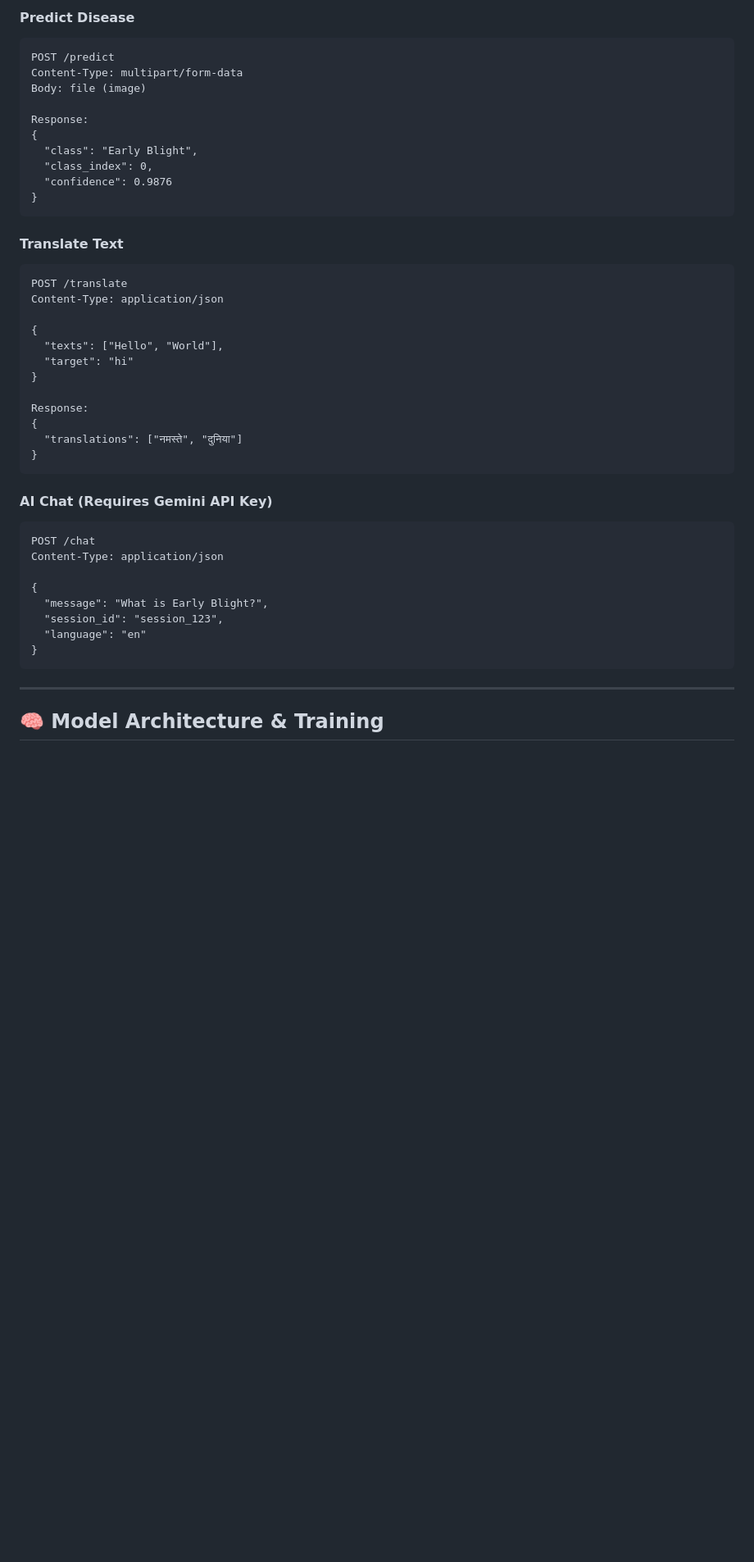
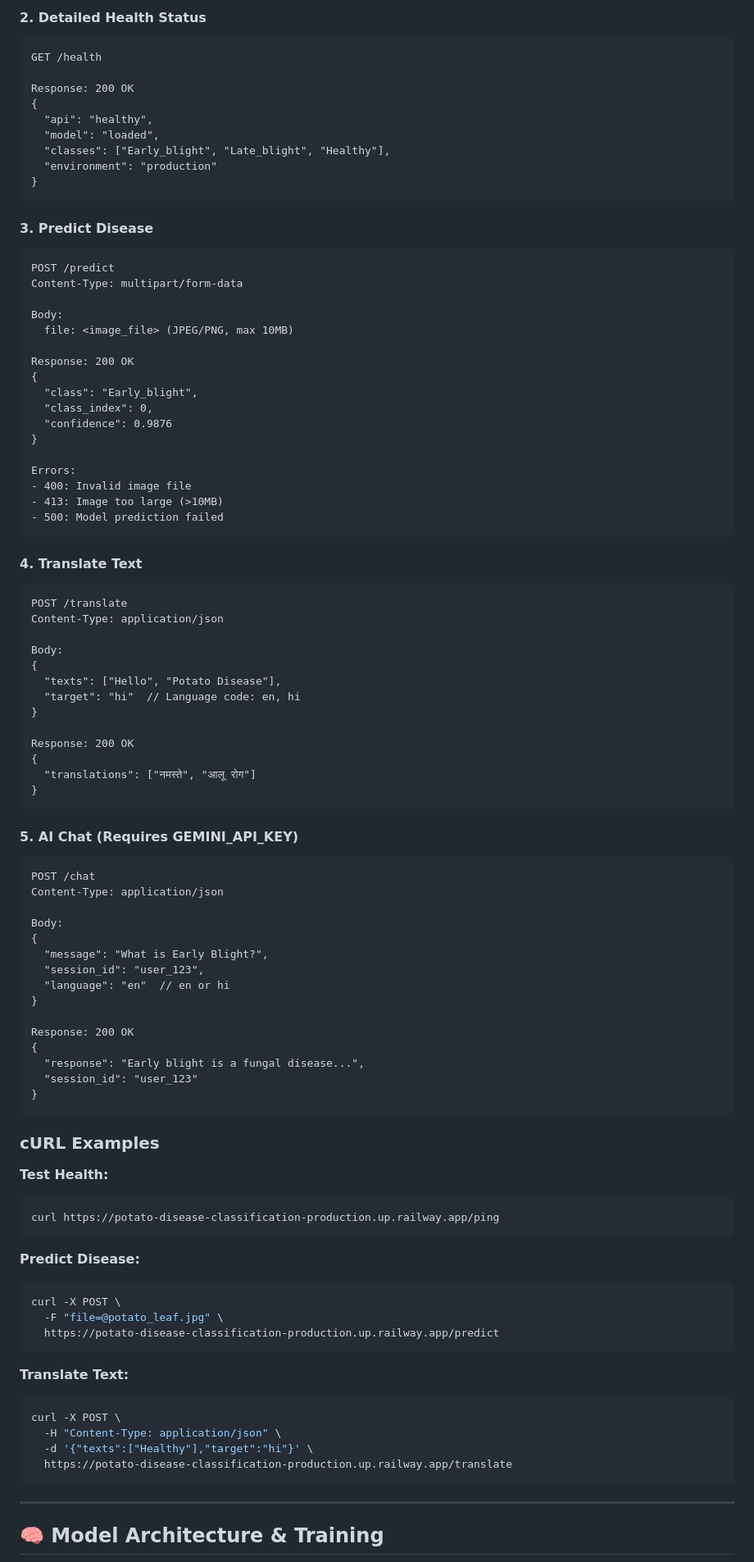
Before and after one commit to SarvagyaGupta-19/Potato-Disease-Classification-, a Markdown page: README.md, the part around one of its changes. Shown at 82% size. GitHub-like rendering; blank space fills up the shorter version.

Commit message:
Complete README overhaul: Vercel frontend + Railway backend deployment

````diff
--- a/README.md
+++ b/README.md
@@ -427,45 +467,95 @@ GET /ping
 ```
 
-#### Predict Disease
+#### 2. Detailed Health Status
+```http
+GET /health
+
+Response: 200 OK
+{
+  "api": "healthy",
+  "model": "loaded",
+  "classes": ["Early_blight", "Late_blight", "Healthy"],
+  "environment": "production"
+}
+```
+
+#### 3. Predict Disease
 ```http
 POST /predict
 Content-Type: multipart/form-data
-Body: file (image)
 
-Response:
+Body:
+  file: <image_file> (JPEG/PNG, max 10MB)
+
+Response: 200 OK
 {
-  "class": "Early Blight",
+  "class": "Early_blight",
   "class_index": 0,
   "confidence": 0.9876
 }
+
+Errors:
+- 400: Invalid image file
+- 413: Image too large (>10MB)
+- 500: Model prediction failed
 ```
 
-#### Translate Text
+#### 4. Translate Text
 ```http
 POST /translate
 Content-Type: application/json
 
+Body:
 {
-  "texts": ["Hello", "World"],
-  "target": "hi"
+  "texts": ["Hello", "Potato Disease"],
+  "target": "hi"  // Language code: en, hi
 }
 
-Response:
+Response: 200 OK
 {
-  "translations": ["नमस्ते", "दुनिया"]
+  "translations": ["नमस्ते", "आलू रोग"]
 }
 ```
 
-#### AI Chat (Requires Gemini API Key)
+#### 5. AI Chat (Requires GEMINI_API_KEY)
 ```http
 POST /chat
 Content-Type: application/json
 
+Body:
 {
   "message": "What is Early Blight?",
-  "session_id": "session_123",
-  "language": "en"
+  "session_id": "user_123",
+  "language": "en"  // en or hi
 }
+
+Response: 200 OK
+{
+  "response": "Early blight is a fungal disease...",
+  "session_id": "user_123"
+}
+```
+
+### cURL Examples
+
+**Test Health:**
+```bash
+curl https://potato-disease-classification-production.up.railway.app/ping
+```
+
+**Predict Disease:**
+```bash
+curl -X POST \
+  -F "file=@potato_leaf.jpg" \
+  https://potato-disease-classification-production.up.railway.app/predict
+```
+
+**Translate Text:**
+```bash
+curl -X POST \
+  -H "Content-Type: application/json" \
+  -d '{"texts":["Healthy"],"target":"hi"}' \
+  https://potato-disease-classification-production.up.railway.app/translate
 ```
 
 ---
````
Also changed, not shown: other parts of README.md (+130 -90 lines).
